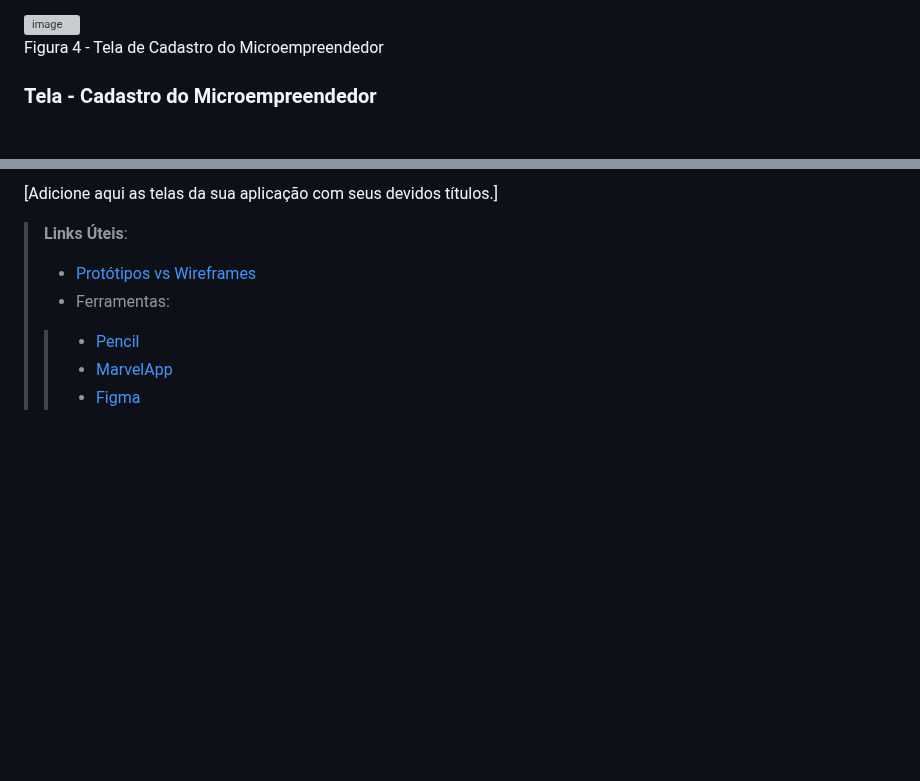
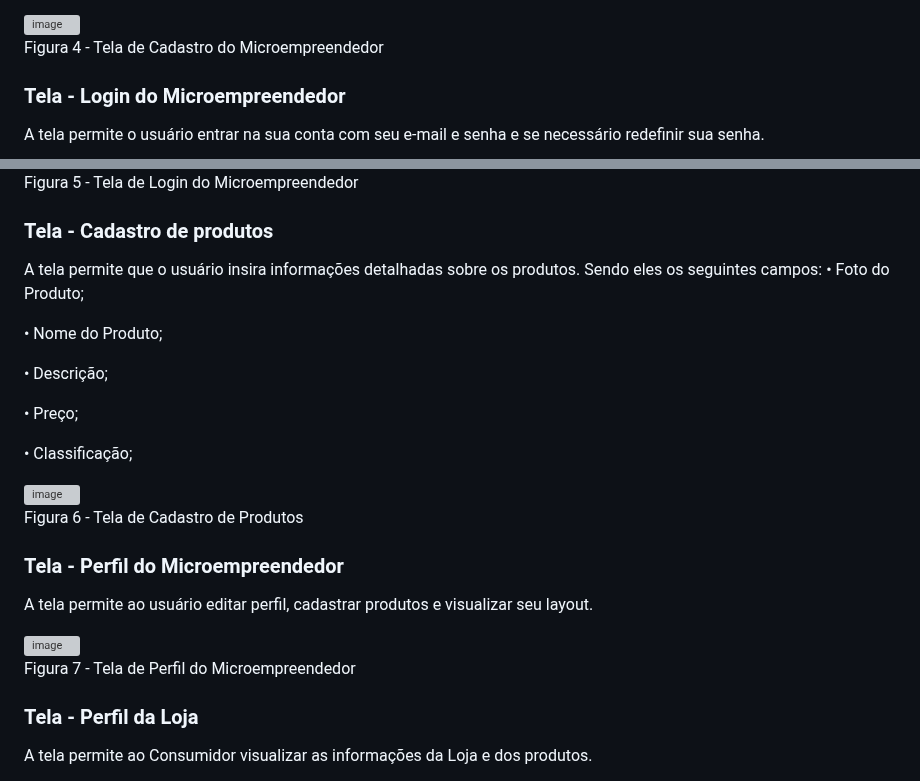
Before and after one commit to ICEI-PUC-Minas-PMV-ADS/pmv-ads-2023-2-e1-proj-web-t14-pmv-ads-2023-2-e1-ProjCatalogoMercado, a Markdown page: documentos/04-Projeto de Interface.md, 2 parts joined by grey strips. Rendered like a GitHub page; blank space fills up the shorter version; grey boxes are pictures that could not be loaded.

```diff
--- a/documentos/04-Projeto de Interface.md
+++ b/documentos/04-Projeto de Interface.md
@@ -70,6 +70,7 @@ A tela apresenta os seguintes campos para preencher as informações pessoais do
 
 Figura 4 - Tela de Cadastro do Microempreendedor
 
-### Tela - Cadastro do Microempreendedor
+### Tela - Login do Microempreendedor
 
+A tela permite o usuário entrar na sua conta com seu e-mail e senha e se necessário redefinir sua senha.
 
@@ -76,9 +78,32 @@ Figura 4 - Tela de Cadastro do Microempreendedor
 
-[Adicione aqui as telas da sua aplicação com seus devidos títulos.]
+Figura 5 - Tela de Login do Microempreendedor
 
-> **Links Úteis**:
-> - [Protótipos vs Wireframes](https://www.nngroup.com/videos/prototypes-vs-wireframes-ux-projects/)
->- Ferramentas:
->> - [Pencil](https://pencil.evolus.vn/)
->> - [MarvelApp](https://marvelapp.com/)
->> - [Figma](https://www.figma.com/)
+### Tela - Cadastro de produtos
+
+A tela permite que o usuário insira informações detalhadas sobre os produtos. Sendo eles os seguintes campos:
+•	Foto do Produto;
+
+•	Nome do Produto;
+
+•	Descrição;
+
+•	Preço;
+
+•	Classificação;
+
+<img width="312" alt="image" src="https://github.com/ICEI-PUC-Minas-PMV-ADS/pmv-ads-2023-2-e1-proj-web-t14-pmv-ads-2023-2-e1-projpeqnegocios/assets/145761508/c4d60b17-2a7a-45a5-9c0d-ecea23b4d5c5">
+
+Figura 6 - Tela de Cadastro de Produtos
+
+### Tela - Perfil do Microempreendedor
+
+A tela permite ao usuário editar perfil, cadastrar produtos e visualizar seu layout.
+
+<img width="312" alt="image" src="https://github.com/ICEI-PUC-Minas-PMV-ADS/pmv-ads-2023-2-e1-proj-web-t14-pmv-ads-2023-2-e1-projpeqnegocios/assets/145761508/60b8b588-b3b9-41e4-a77c-457dc943d435">
+
+Figura 7 - Tela de Perfil do Microempreendedor
+
+### Tela - Perfil da Loja
+
+A tela permite ao Consumidor visualizar as informações da Loja e dos produtos.
+
```
Also changed, not shown: other parts of documentos/04-Projeto de Interface.md (+4 -0 lines).
